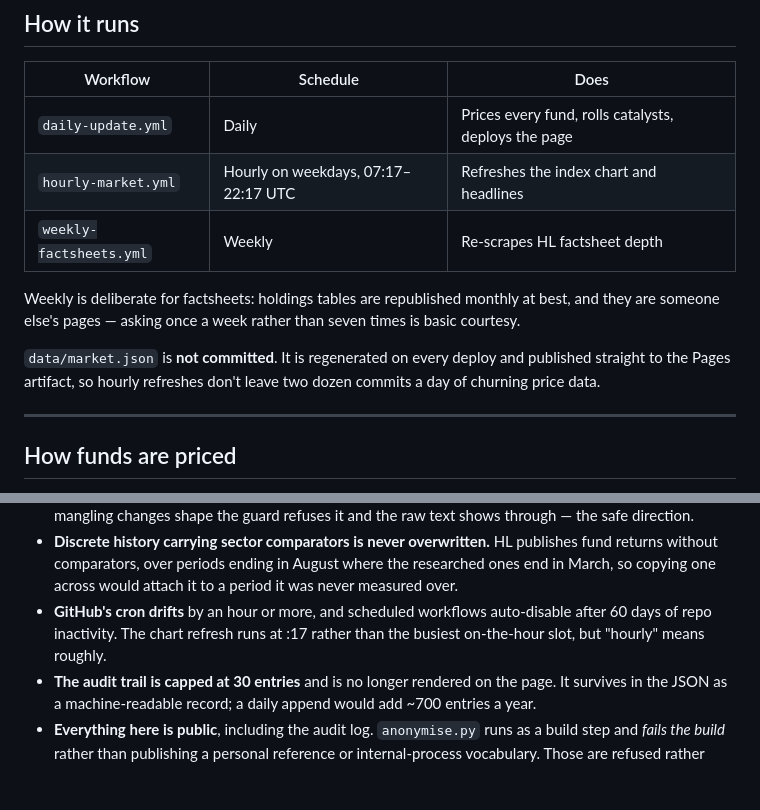
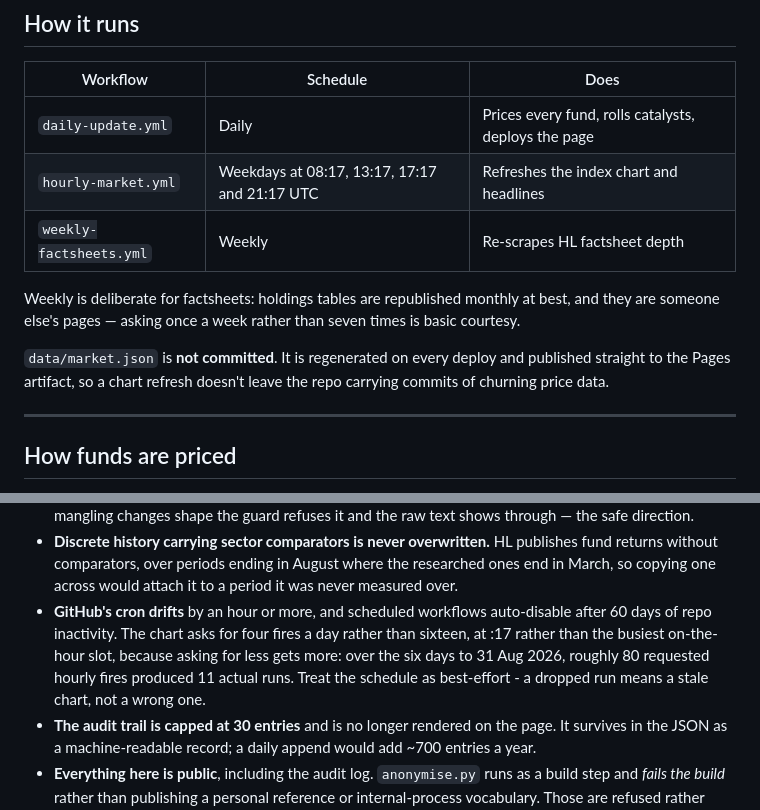
Before and after one commit to Jikkles/fund-tracker, a Markdown page: README.md, 2 parts joined by grey strips. Rendered like a GitHub page; folded sections open; blank space fills up the shorter version.

Commit message:
Correct the chart refresh schedule in the README
The cron went from "17 7-22 * * 1-5" to four fires a day on 31 Aug
(3a0aedd), and the README was never updated - so the rewrite carried
"roughly hourly, 07:17-22:17 UTC" forward into a table that reads as
authoritative. Name the four actual slots, and record why there are
four rather than sixteen.

Co-Authored-By: Claude Opus 5 <noreply@anthropic.com>

```diff
--- a/README.md
+++ b/README.md
@@ -51,14 +51,14 @@ nothing to configure, no secrets to add.
 | Workflow | Schedule | Does |
 |---|---|---|
 | `daily-update.yml` | Daily | Prices every fund, rolls catalysts, deploys the page |
-| `hourly-market.yml` | Hourly on weekdays, 07:17–22:17 UTC | Refreshes the index chart and headlines |
+| `hourly-market.yml` | Weekdays at 08:17, 13:17, 17:17 and 21:17 UTC | Refreshes the index chart and headlines |
 | `weekly-factsheets.yml` | Weekly | Re-scrapes HL factsheet depth |
 
 Weekly is deliberate for factsheets: holdings tables are republished monthly at best, and
 they are someone else's pages — asking once a week rather than seven times is basic courtesy.
 
 `data/market.json` is **not committed**. It is regenerated on every deploy and published
-straight to the Pages artifact, so hourly refreshes don't leave two dozen commits a day of
+straight to the Pages artifact, so a chart refresh doesn't leave the repo carrying commits of
 churning price data.
 
 ---
@@ -227,8 +227,10 @@ python scripts/market_series.py  --dry-run    # chart fetch, writes nothing
   returns without comparators, over periods ending in August where the researched ones end in
   March, so copying one across would attach it to a period it was never measured over.
 - **GitHub's cron drifts** by an hour or more, and scheduled workflows auto-disable after 60
-  days of repo inactivity. The chart refresh runs at :17 rather than the busiest on-the-hour
-  slot, but "hourly" means roughly.
+  days of repo inactivity. The chart asks for four fires a day rather than sixteen, at :17
+  rather than the busiest on-the-hour slot, because asking for less gets more: over the six
+  days to 31 Aug 2026, roughly 80 requested hourly fires produced 11 actual runs. Treat the
+  schedule as best-effort - a dropped run means a stale chart, not a wrong one.
 - **The audit trail is capped at 30 entries** and is no longer rendered on the page. It
   survives in the JSON as a machine-readable record; a daily append would add ~700 entries a
   year.
```
